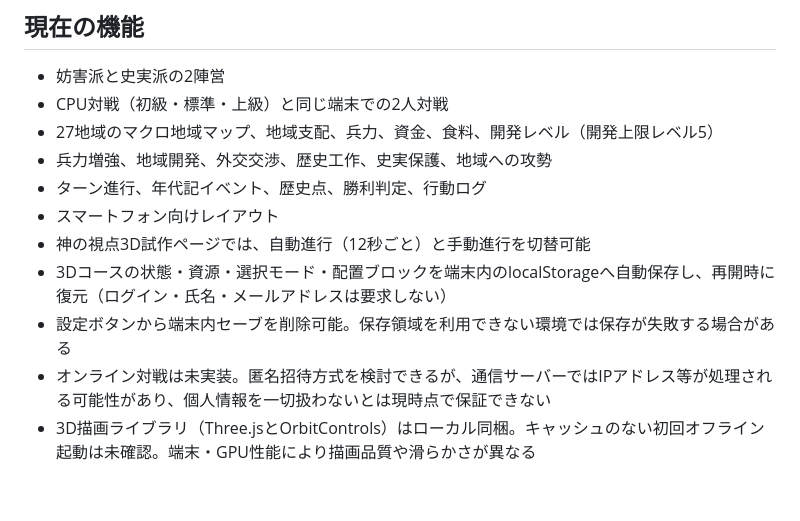
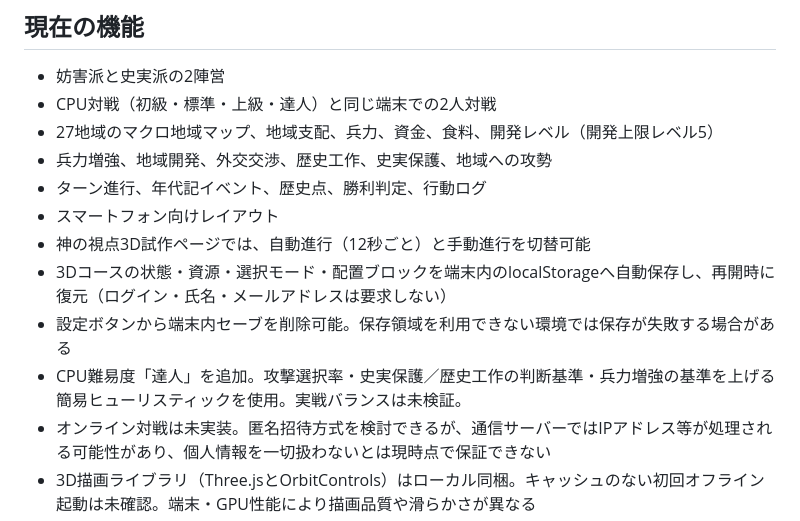
Before and after one commit to pass-juken-academy2026/history-strategy-game, a Markdown page: README.md, the part around the change. GitHub-like rendering; blank space fills up the shorter version.

Commit message:
docs: document master CPU difficulty

```diff
--- a/README.md
+++ b/README.md
@@ -19,7 +19,7 @@
 
 ## 現在の機能
 - 妨害派と史実派の2陣営
-- CPU対戦（初級・標準・上級）と同じ端末での2人対戦
+- CPU対戦（初級・標準・上級・達人）と同じ端末での2人対戦
 - 27地域のマクロ地域マップ、地域支配、兵力、資金、食料、開発レベル（開発上限レベル5）
 - 兵力増強、地域開発、外交交渉、歴史工作、史実保護、地域への攻勢
 - ターン進行、年代記イベント、歴史点、勝利判定、行動ログ
@@ -27,6 +27,7 @@
 - 神の視点3D試作ページでは、自動進行（12秒ごと）と手動進行を切替可能
 - 3Dコースの状態・資源・選択モード・配置ブロックを端末内のlocalStorageへ自動保存し、再開時に復元（ログイン・氏名・メールアドレスは要求しない）
 - 設定ボタンから端末内セーブを削除可能。保存領域を利用できない環境では保存が失敗する場合がある
+- CPU難易度「達人」を追加。攻撃選択率・史実保護／歴史工作の判断基準・兵力増強の基準を上げる簡易ヒューリスティックを使用。実戦バランスは未検証。
 - オンライン対戦は未実装。匿名招待方式を検討できるが、通信サーバーではIPアドレス等が処理される可能性があり、個人情報を一切扱わないとは現時点で保証できない
 - 3D描画ライブラリ（Three.jsとOrbitControls）はローカル同梱。キャッシュのない初回オフライン起動は未確認。端末・GPU性能により描画品質や滑らかさが異なる
 - キャンペーン開始地域によってマップ名・初期資源・初期支配を変更（27地域を扱う抽象マップ。正確な国境・地理データに基づく世界地図ではありません）
```
